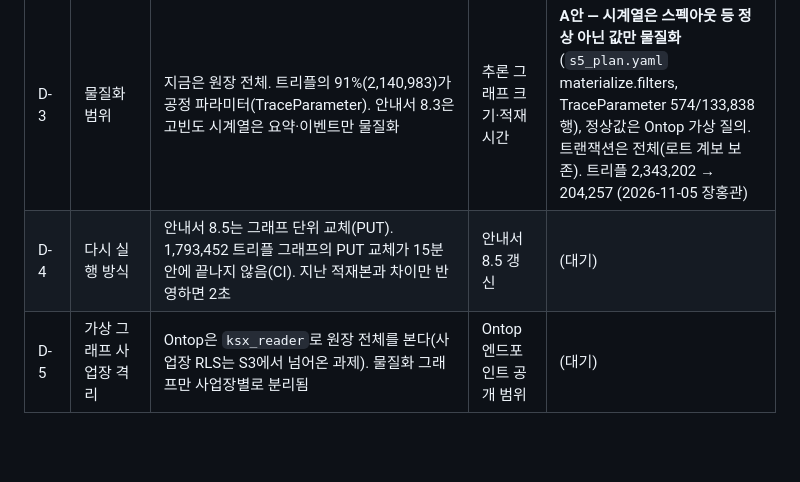
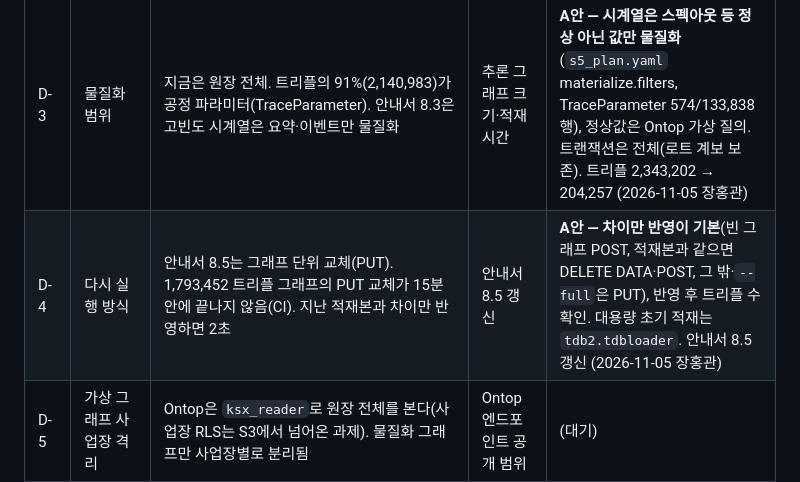
Before and after one commit to harris0709/ksx-platform, a Markdown page: mapping/impix/S5_승인기록.md, the part around the change. Rendered like a GitHub page; blank space fills up the shorter version.

Commit message:
S5 승인기록: D-4 결정(차이만 반영 기본, 대용량 초기 적재 tdb2.tdbloader) 반영
Co-Authored-By: Claude Opus 5.5 <noreply@anthropic.com>
Claude-Session: https://claude.ai/code/session_0125zxU1Bz5pie7p8ErRRUWV

```diff
--- a/mapping/impix/S5_승인기록.md
+++ b/mapping/impix/S5_승인기록.md
@@ -32,7 +32,7 @@
 | D-1 | IRI 규칙 | 안내서 8.1은 `d:{Ent}/{Site}/{Plant}/{Noun}/{UK}`인데, S4 생성물은 `d:{Ent}/{Noun}/{UK}`(표준 UK만). 원장 참조 441,015건 중 819건(15개 FK)이 다른 공장의 개체를 가리킨다 | 안내서 8.1 갱신 또는 매핑 전면 재생성 | **A안 — UK만 쓰는 IRI 유지** `d:{Ent}/{Noun}/{UK}`(LotID 등 UK가 기업 안에서 유일), 사업장은 Named Graph·속성으로. 안내서 8.1 표 20 갱신 (2026-11-05 장홍관) |
 | D-2 | Named Graph 배정 | 행의 사업장(`graph/{Ent}/{Site}/{Plant}`), 사업장 없는 명사(기업·사업장)는 `graph/{Ent}`. 기준정보(품목·사원 등)도 행의 공장 그래프 | 공장 권한 사용자는 다른 공장 개체의 속성을 못 봄 | **B안 — 기업 공통 기준정보(품목·공급사·고객)는 `graph/{Ent}`, 공장 안에서 이뤄지는 정보(사원·부서·설비·거래)는 공장 그래프**. `ksxgen.yaml` `common_graph_nouns` (2026-11-05 장홍관) |
 | D-3 | 물질화 범위 | 지금은 원장 전체. 트리플의 91%(2,140,983)가 공정 파라미터(TraceParameter). 안내서 8.3은 고빈도 시계열은 요약·이벤트만 물질화 | 추론 그래프 크기·적재 시간 | **A안 — 시계열은 스펙아웃 등 정상 아닌 값만 물질화**(`s5_plan.yaml` materialize.filters, TraceParameter 574/133,838행), 정상값은 Ontop 가상 질의. 트랜잭션은 전체(로트 계보 보존). 트리플 2,343,202 → 204,257 (2026-11-05 장홍관) |
-| D-4 | 다시 실행 방식 | 안내서 8.5는 그래프 단위 교체(PUT). 1,793,452 트리플 그래프의 PUT 교체가 15분 안에 끝나지 않음(CI). 지난 적재본과 차이만 반영하면 2초 | 안내서 8.5 갱신 | (대기) |
+| D-4 | 다시 실행 방식 | 안내서 8.5는 그래프 단위 교체(PUT). 1,793,452 트리플 그래프의 PUT 교체가 15분 안에 끝나지 않음(CI). 지난 적재본과 차이만 반영하면 2초 | 안내서 8.5 갱신 | **A안 — 차이만 반영이 기본**(빈 그래프 POST, 적재본과 같으면 DELETE DATA·POST, 그 밖·`--full`은 PUT), 반영 후 트리플 수 확인. 대용량 초기 적재는 `tdb2.tdbloader`. 안내서 8.5 갱신 (2026-11-05 장홍관) |
 | D-5 | 가상 그래프 사업장 격리 | Ontop은 `ksx_reader`로 원장 전체를 본다(사업장 RLS는 S3에서 넘어온 과제). 물질화 그래프만 사업장별로 분리됨 | Ontop 엔드포인트 공개 범위 | (대기) |
 
 ## S4로 되돌아간 수정 (S4 사후 변경)
```
